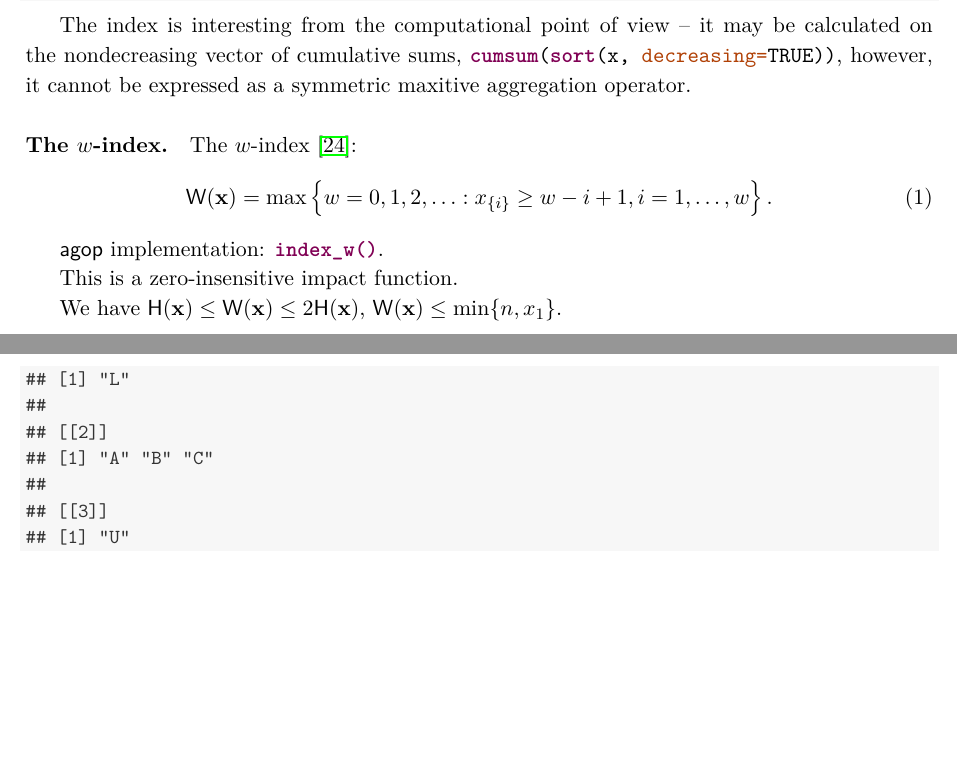
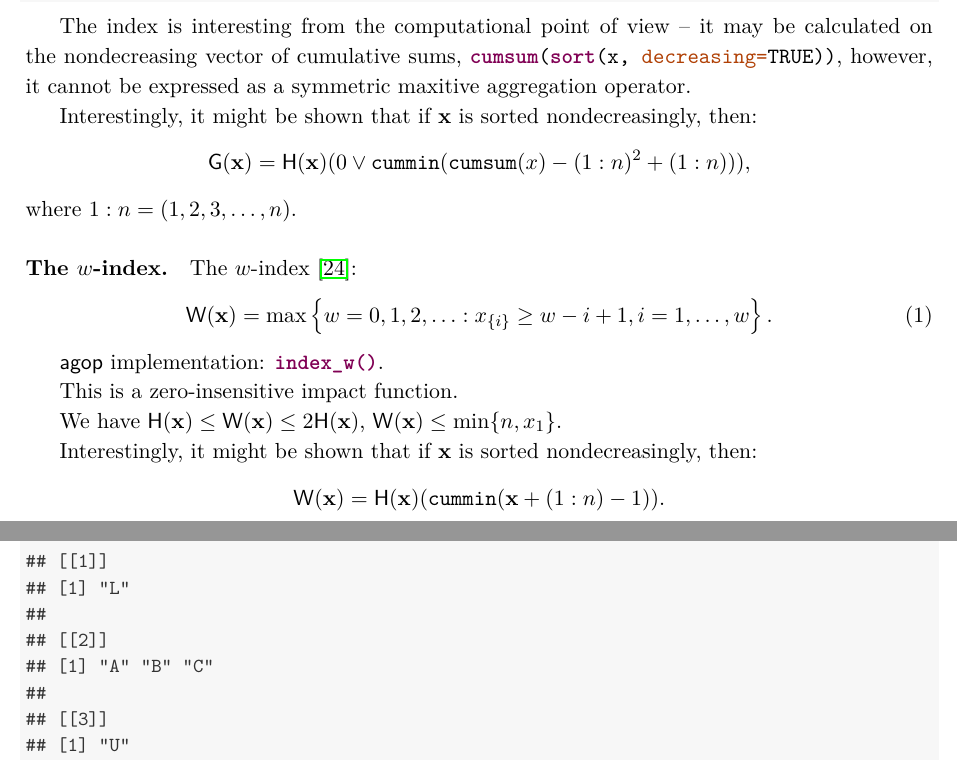
Before and after one commit to gagolews/agop, a LaTeX document (devel/vignette-Tutorial/agop-Tutorial.tex): two parts of pages 5 and 9 of 13, joined at a grey line, cut so that both start at the same text, the shorter picture padded with empty space. Compiled offline with pdfLaTeX.

Commit message:
nice new expressions for the w- and g- index in the vignette

```diff
--- a/devel/vignette-Tutorial/agop-Tutorial.tex
+++ b/devel/vignette-Tutorial/agop-Tutorial.tex
@@ -684,7 +684,12 @@ it may be calculated on the nondecreasing vector of cumulative sums,
 \texttt{\Rfunc{cumsum}(\Rfunc{sort}(x, \argument{decreasing=}TRUE))},
 however, it cannot be expressed as a symmetric maxitive aggregation operator.
 
-
+Interestingly, it might be shown that if $\vect{x}$ is sorted
+nondecreasingly, then:
+\[
+\func{G}(\vect{x}) = \func{H}(\vect{x})(0\vee \mathtt{cummin}(\mathtt{cumsum}(x)-(1:n)^2+(1:n))),
+\]
+where $1:n = (1, 2, 3, \dots, n)$.
 
 \paragraph{The $w$-index.}
  The $w$-index \cite{Woeginger2008:axiomatich}:
@@ -702,8 +707,11 @@ $\func{W}(\vect{x})\le \min\{n, x_{1}\}$.
 
 
 
-
-
+Interestingly, it might be shown that if $\vect{x}$ is sorted
+nondecreasingly, then:
+\[
+\func{W}(\vect{x}) = \func{H}(\vect{x})(\mathtt{cummin}(\vect{x}+(1:n)-1)).
+\]
 
 \paragraph{The $r_p$-indices.}\cite{GagolewskiGrzegorzewski2009:geometricapproach}
 for integer vectors we have $r_1=\func{W}$ and $r_\infty=\func{H}$
```
Also changed, not shown: devel/vignette-Tutorial/agop-Tutorial.pdf, inst/doc/agop-Tutorial.pdf, 1 other file.
